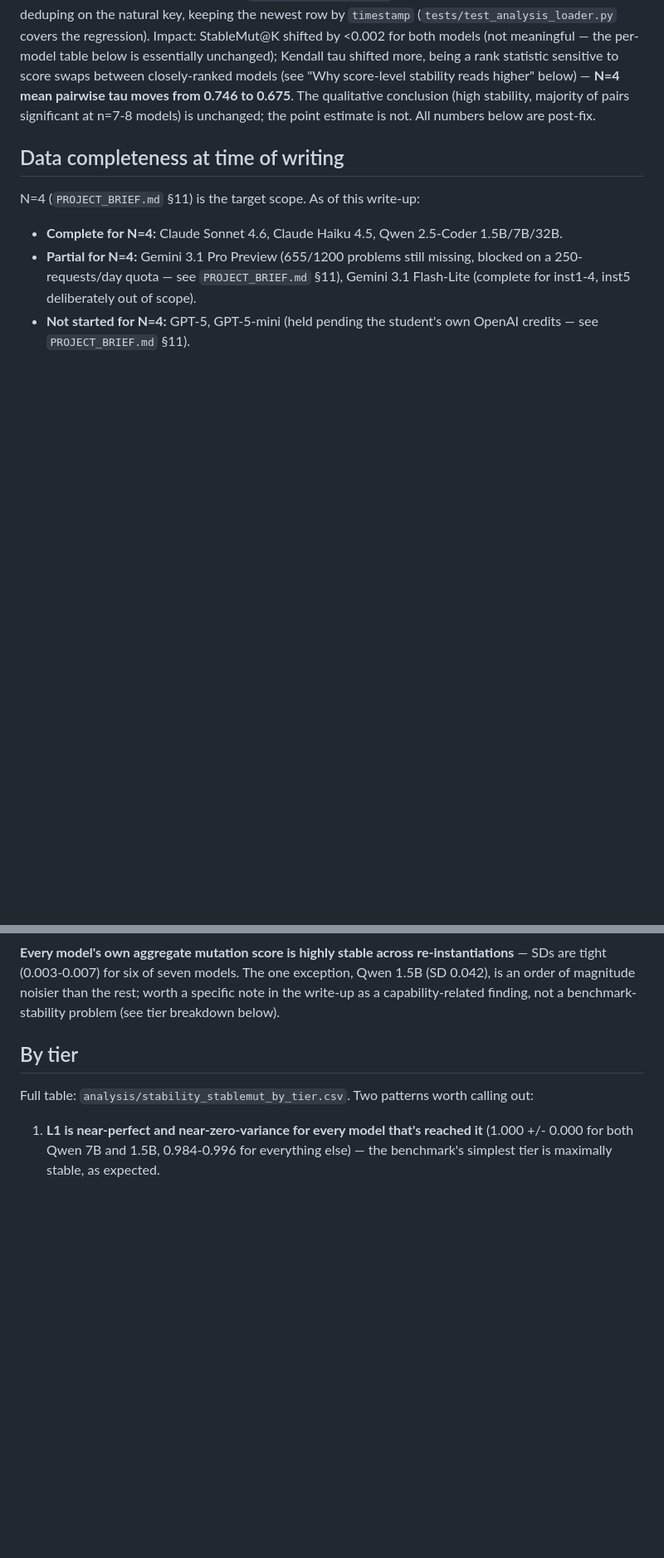
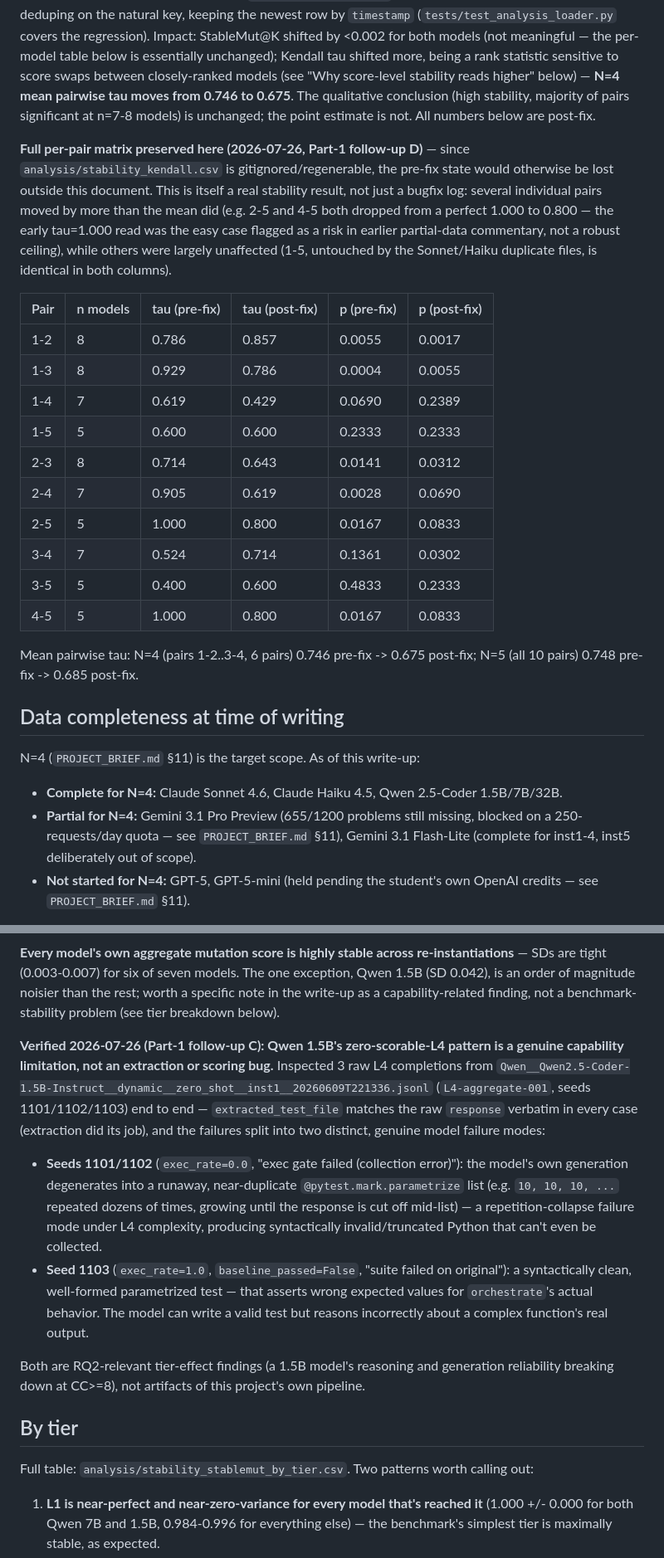
Before and after one commit to yosanchez90-sudo/dynamic-llm-benchmark, a Markdown page: analysis/STABILITY.md, 2 parts joined by grey strips. Shown at 83% size. GitHub-like rendering; blank space fills up the shorter version.

Commit message:
docs(stability): verify Qwen-1.5B L4 capability finding + preserve tau matrix
Part-1 follow-ups C and D.

C: inspected 3 raw L4 completions from Qwen-1.5B's inst1 dynamic run
end to end (extracted_test_file vs raw response vs exec_rate/
baseline_passed/notes). Confirms two genuine model failure modes, not an
extraction or scoring artifact: seeds 1101/1102 show a runaway, near-
duplicate parametrize-list generation that produces uncollectable Python;
seed 1103 is a clean, well-formed test that asserts wrong expected values
against the real function. Both are legitimate RQ2 tier-effect findings.

D: the full pre-fix Kendall tau per-pair matrix (all 10 pairs, N=4 and N=5)
is preserved here since analysis/stability_kendall.csv is gitignored/
regenerable and the pre-dedup-fix state would otherwise be unrecoverable.
Several individual pairs moved more than the mean (2-5 and 4-5 both
dropped from a perfect 1.000 to 0.800) -- the early tau=1.000 reads were
the easy case, not a robust ceiling, consistent with this file's existing
note that early partial-data tau reads shouldn't be over-trusted.

Co-Authored-By: Claude Sonnet 5 <noreply@anthropic.com>

```diff
--- a/analysis/STABILITY.md
+++ b/analysis/STABILITY.md
@@ -25,6 +25,31 @@ swaps between closely-ranked models (see "Why score-level stability reads higher
 below) — **N=4 mean pairwise tau moves from 0.746 to 0.675**. The qualitative
 conclusion (high stability, majority of pairs significant at n=7-8 models) is
 unchanged; the point estimate is not. All numbers below are post-fix.
+
+**Full per-pair matrix preserved here (2026-07-26, Part-1 follow-up D)** — since
+`analysis/stability_kendall.csv` is gitignored/regenerable, the pre-fix state would
+otherwise be lost outside this document. This is itself a real stability result, not
+just a bugfix log: several individual pairs moved by more than the mean did (e.g.
+2-5 and 4-5 both dropped from a perfect 1.000 to 0.800 — the early tau=1.000 read
+was the easy case flagged as a risk in earlier partial-data commentary, not a
+robust ceiling), while others were largely unaffected (1-5, untouched by the
+Sonnet/Haiku duplicate files, is identical in both columns).
+
+| Pair | n models | tau (pre-fix) | tau (post-fix) | p (pre-fix) | p (post-fix) |
+|---|---|---|---|---|---|
+| 1-2 | 8 | 0.786 | 0.857 | 0.0055 | 0.0017 |
+| 1-3 | 8 | 0.929 | 0.786 | 0.0004 | 0.0055 |
+| 1-4 | 7 | 0.619 | 0.429 | 0.0690 | 0.2389 |
+| 1-5 | 5 | 0.600 | 0.600 | 0.2333 | 0.2333 |
+| 2-3 | 8 | 0.714 | 0.643 | 0.0141 | 0.0312 |
+| 2-4 | 7 | 0.905 | 0.619 | 0.0028 | 0.0690 |
+| 2-5 | 5 | 1.000 | 0.800 | 0.0167 | 0.0833 |
+| 3-4 | 7 | 0.524 | 0.714 | 0.1361 | 0.0302 |
+| 3-5 | 5 | 0.400 | 0.600 | 0.4833 | 0.2333 |
+| 4-5 | 5 | 1.000 | 0.800 | 0.0167 | 0.0833 |
+
+Mean pairwise tau: N=4 (pairs 1-2..3-4, 6 pairs) 0.746 pre-fix -> 0.675 post-fix;
+N=5 (all 10 pairs) 0.748 pre-fix -> 0.685 post-fix.
 
 ## Data completeness at time of writing
 
@@ -58,6 +83,26 @@ this file before treating any figure here as final for the dissertation.
 (SD 0.042), is an order of magnitude noisier than the rest; worth a specific note in
 the write-up as a capability-related finding, not a benchmark-stability problem (see
 tier breakdown below).
+
+**Verified 2026-07-26 (Part-1 follow-up C): Qwen 1.5B's zero-scorable-L4 pattern is
+a genuine capability limitation, not an extraction or scoring bug.** Inspected 3 raw
+L4 completions from `Qwen__Qwen2.5-Coder-1.5B-Instruct__dynamic__zero_shot__inst1__20260609T221336.jsonl`
+(`L4-aggregate-001`, seeds 1101/1102/1103) end to end — `extracted_test_file` matches
+the raw `response` verbatim in every case (extraction did its job), and the failures
+split into two distinct, genuine model failure modes:
+- **Seeds 1101/1102** (`exec_rate=0.0`, "exec gate failed (collection error)"): the
+  model's own generation degenerates into a runaway, near-duplicate
+  `@pytest.mark.parametrize` list (e.g. `10, 10, 10, ...` repeated dozens of times,
+  growing until the response is cut off mid-list) — a repetition-collapse failure
+  mode under L4 complexity, producing syntactically invalid/truncated Python that
+  can't even be collected.
+- **Seed 1103** (`exec_rate=1.0`, `baseline_passed=False`, "suite failed on
+  original"): a syntactically clean, well-formed parametrized test — that asserts
+  wrong expected values for `orchestrate`'s actual behavior. The model can write a
+  valid test but reasons incorrectly about a complex function's real output.
+
+Both are RQ2-relevant tier-effect findings (a 1.5B model's reasoning and generation
+reliability breaking down at CC>=8), not artifacts of this project's own pipeline.
 
 ## By tier
 
```
